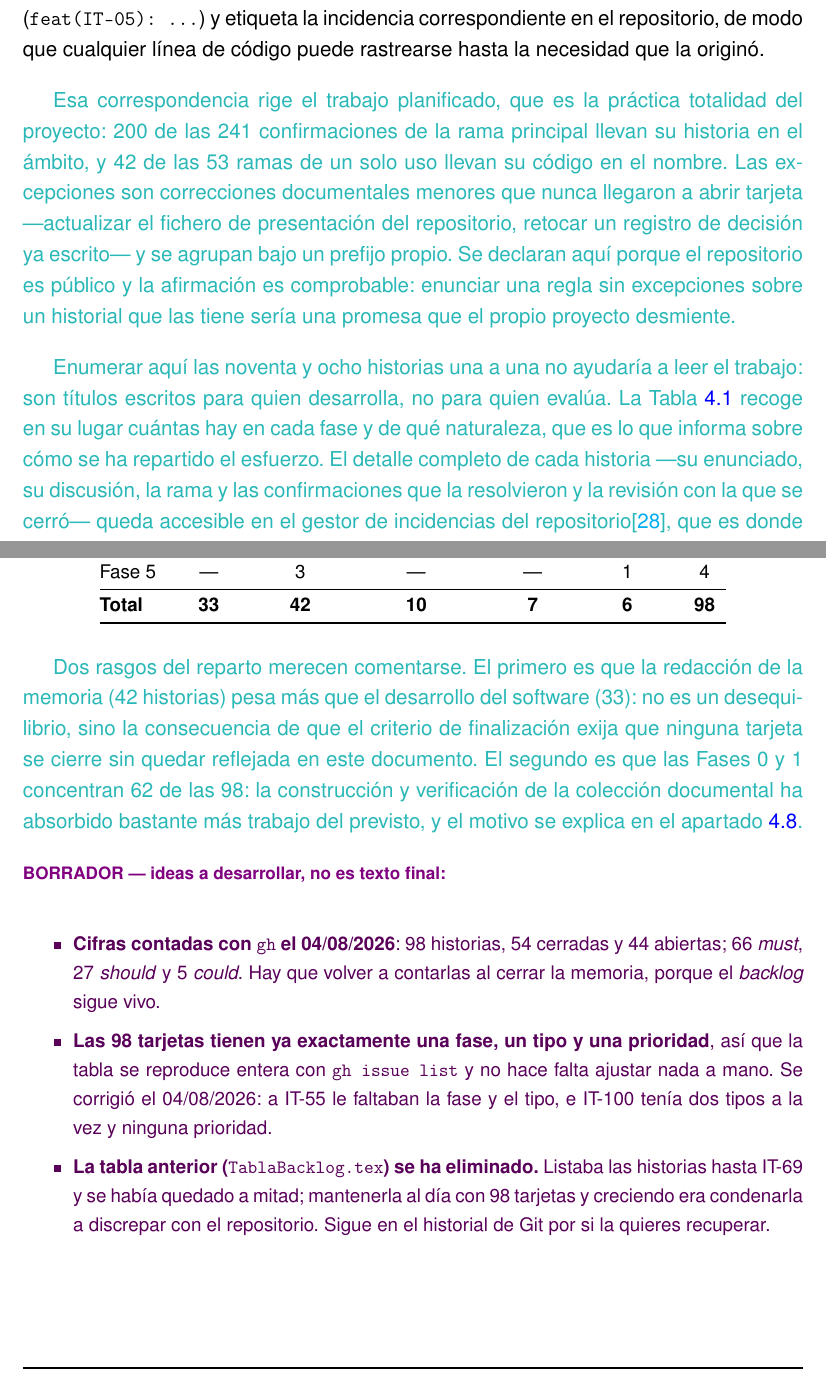
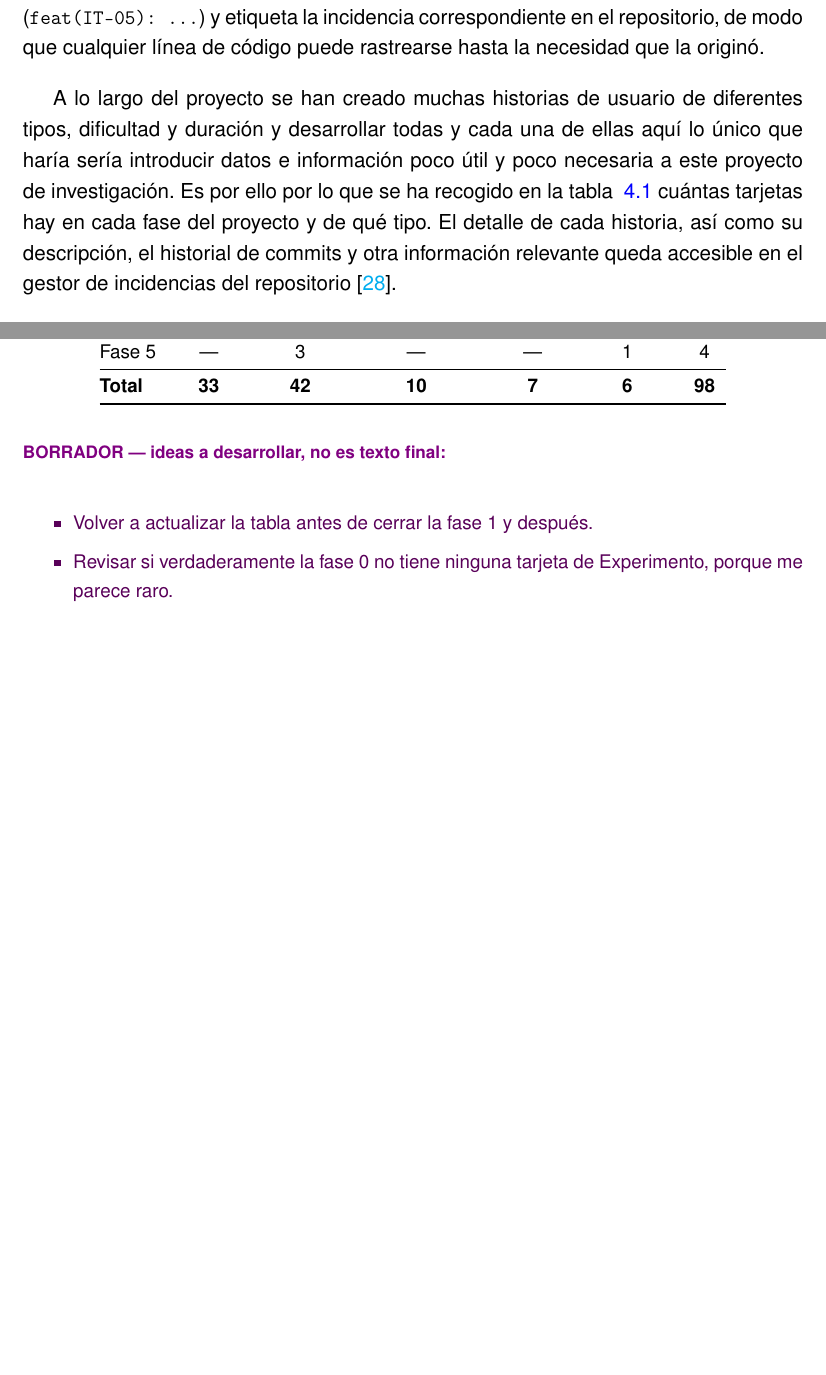
Before and after one commit to samubp10/tfg-recomendador-uja, a LaTeX document (memoria/main.tex, which reads memoria/capitulos/MaterialMetodos.tex): two parts of pages 53 and 54 of 107 before the commit and two parts of pages 53 and 54 of 105 after it, joined at a grey line, cut so that both start at the same text, the shorter picture padded with empty space. Compiled offline with pdfLaTeX.

Commit message:
docs(IT-83): sustituir la enumeracion de historias por el resumen y su lectura
Enumerar las noventa y ocho historias una a una no informa a quien evalua:
son titulos escritos para quien desarrolla. Se explica en su lugar por que
se resumen en la tabla por fase y naturaleza, y se enuncian los cinco tipos
de historia, que hasta ahora solo existian como etiquetas del repositorio.

Se retiran ademas los tres recuentos tachados que seguian en el texto (las
61 historias y el reparto 37/20/4): eran cifras de un backlog que ya no
existe, y mantenerlas tachadas obligaba al lector a descartarlas por su
cuenta. El detalle de cada historia queda en el gestor de incidencias, que
es donde se produjo y donde conserva su contexto.

```diff
--- a/memoria/capitulos/MaterialMetodos.tex
+++ b/memoria/capitulos/MaterialMetodos.tex
@@ -295,26 +291,9 @@ sería la primera candidata a quedar fuera.
 
 \subsection{Relación de historias de usuario}
 
-Cada historia se identifica con un código IT-XX que se usa en todo el proyecto: da nombre a la rama de trabajo, aparece en el
-ámbito de cada confirmación de código (\texttt{feat(IT-05): \ldots}) y etiqueta
-la incidencia correspondiente en el repositorio, de modo que cualquier línea de
-código puede rastrearse hasta la necesidad que la originó.
+Cada historia se identifica con un código IT-XX que se usa en todo el proyecto: da nombre a la rama de trabajo, aparece en el ámbito de cada confirmación de código (\texttt{feat(IT-05): \ldots}) y etiqueta
+la incidencia correspondiente en el repositorio, de modo que cualquier línea de código puede rastrearse hasta la necesidad que la originó.
 
-\textcolor{borrador2}{Esa correspondencia rige el trabajo planificado, que es la práctica
-  totalidad del proyecto: 200 de las 241 confirmaciones de la rama principal llevan su historia
-  en el ámbito, y 42 de las 53 ramas de un solo uso llevan su código en el nombre. Las
-  excepciones son correcciones documentales menores que nunca llegaron a abrir tarjeta
-  ---actualizar el fichero de presentación del repositorio, retocar un registro de decisión ya
-  escrito--- y se agrupan bajo un prefijo propio. Se declaran aquí porque el repositorio es
-  público y la afirmación es comprobable: enunciar una regla sin excepciones sobre un historial
-  que las tiene sería una promesa que el propio proyecto desmiente.}
+A lo largo del proyecto se han creado muchas historias de usuario de diferentes tipos, dificultad y duración y desarrollar todas y cada una de ellas aquí lo único que haría sería introducir datos e información poco útil y poco necesaria a este proyecto de investigación. Es por ello por lo que se ha recogido en la tabla ~\ref{tab:resumen_backlog} cuántas tarjetas hay en cada fase del proyecto y de qué tipo. El detalle de cada historia, así como su descripción, el historial de commits y otra información relevante queda accesible en el gestor de incidencias del repositorio \cite{repo_tfg}.
 
-\textcolor{borrador2}{Enumerar aquí las noventa y ocho historias una a una no ayudaría a
-  leer el trabajo: son títulos escritos para quien desarrolla, no para quien evalúa. La
-  Tabla~\ref{tab:resumen_backlog} recoge en su lugar cuántas hay en cada fase y de qué
-  naturaleza, que es lo que informa sobre cómo se ha repartido el esfuerzo. El detalle
-  completo de cada historia —su enunciado, su discusión, la rama y las confirmaciones que la
-  resolvieron y la revisión con la que se cerró— queda accesible en el gestor de incidencias
-  del repositorio\cite{repo_tfg}, que es donde ese detalle se produjo y donde conserva su
-  contexto.}
 
@@ -328,26 +308,9 @@ código puede rastrearse hasta la necesidad que la originó.
 
 \input{tablas/TablaResumenBacklog.tex}
 
-\textcolor{borrador2}{Dos rasgos del reparto merecen comentarse. El primero es que la
-  redacción de la memoria (42 historias) pesa más que el desarrollo del software (33): no es
-  un desequilibrio, sino la consecuencia de que el criterio de finalización exija que ninguna
-  tarjeta se cierre sin quedar reflejada en este documento. El segundo es que las Fases 0 y 1
-  concentran 62 de las 98: la construcción y verificación de la colección documental ha
-  absorbido bastante más trabajo del previsto, y el motivo se explica en el
-  apartado~\ref{secc:verificacion_fase0}.}
-
 \begin{borrador}
-  \item \textbf{Cifras contadas con \texttt{gh} el 04/08/2026}: 98 historias, 54 cerradas
-  y 44 abiertas; 66 \textit{must}, 27 \textit{should} y 5 \textit{could}. Hay que
-  volver a contarlas al cerrar la memoria, porque el \textit{backlog} sigue vivo.
-  \item \textbf{Las 98 tarjetas tienen ya exactamente una fase, un tipo y una prioridad},
-  así que la tabla se reproduce entera con \texttt{gh issue list} y no hace falta
-  ajustar nada a mano. Se corrigió el 04/08/2026: a IT-55 le faltaban la fase y el
-  tipo, e IT-100 tenía dos tipos a la vez y ninguna prioridad.
-  \item \textbf{La tabla anterior (\texttt{TablaBacklog.tex}) se ha eliminado.} Listaba las
-  historias hasta IT-69 y se había quedado a mitad; mantenerla al día con 98 tarjetas
-  y creciendo era condenarla a discrepar con el repositorio. Sigue en el historial de
-  Git por si la quieres recuperar.
+  \item Volver a actualizar la tabla antes de cerrar la fase 1 y después.
+  \item Revisar si verdaderamente la fase 0 no tiene ninguna tarjeta de Experimento, porque me parece raro.
 \end{borrador}
 
 
```
Also changed, not shown: memoria/capitulos/MaterialMetodos.tex (35 more changed lines).
